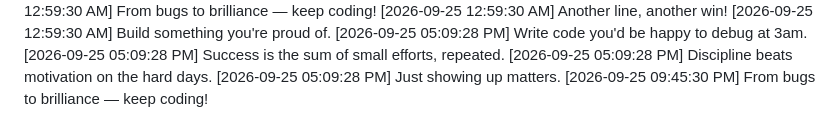
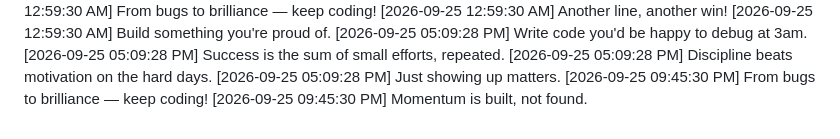
Before and after one commit to Niranjan266/green-squares-bot, a Markdown page: progress.md, the part around the change. Drawn GitHub-style.

Commit message:
🏗️ Laying more groundwork

```diff
--- a/progress.md
+++ b/progress.md
@@ -1037,3 +1037,4 @@
 [2026-09-25 05:09:28 PM] Discipline beats motivation on the hard days.
 [2026-09-25 05:09:28 PM] Just showing up matters.
 [2026-09-25 09:45:30 PM] From bugs to brilliance — keep coding!
+[2026-09-25 09:45:30 PM] Momentum is built, not found.
```
